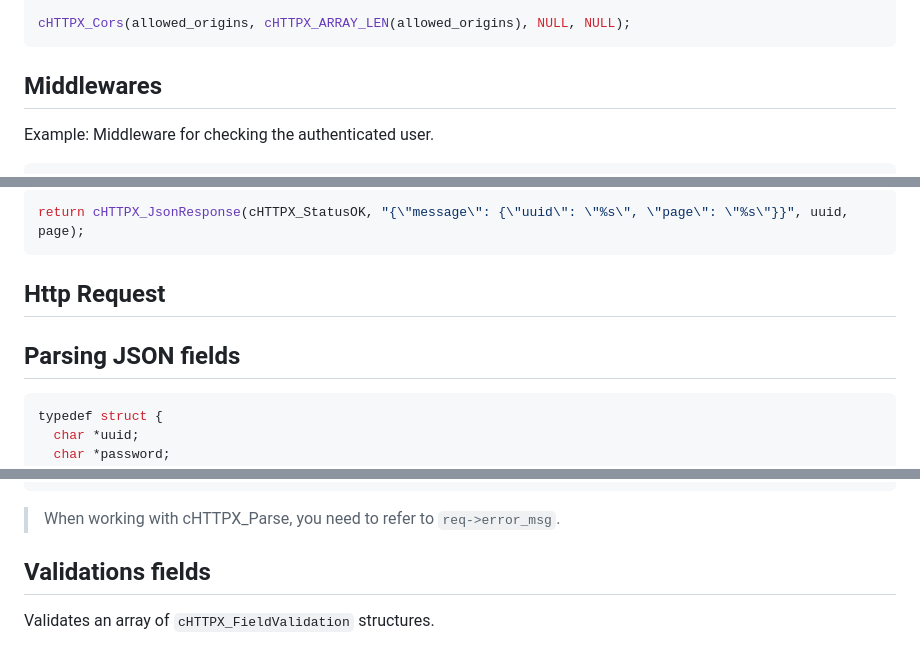
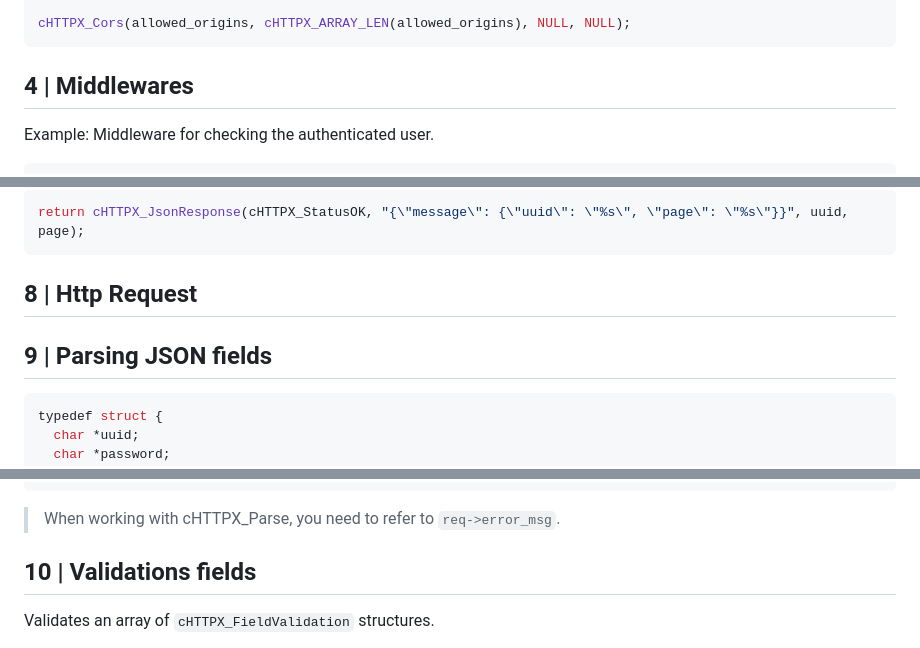
Before and after one commit to netcorelink/libchttpx, a Markdown page: README.md, 3 parts joined by grey strips. Drawn GitHub-style.

````diff
--- a/README.md
+++ b/README.md
@@ -74,7 +76,7 @@ const char *allowed_origins[] = {
 cHTTPX_Cors(allowed_origins, cHTTPX_ARRAY_LEN(allowed_origins), NULL, NULL);
 ```
 
-## Middlewares
+## 4 | Middlewares
 
 Example: Middleware for checking the authenticated user.
 
@@ -141,9 +143,9 @@ Option 2
 return cHTTPX_JsonResponse(cHTTPX_StatusOK, "{\"message\": {\"uuid\": \"%s\", \"page\": \"%s\"}}", uuid, page);
 ```
 
-## Http Request
+## 8 | Http Request
 
-## Parsing JSON fields
+## 9 | Parsing JSON fields
 
 ```c
 typedef struct {
@@ -171,7 +173,7 @@ chttpx_response_t create_user(chttpx_request_t *req) {
 
 > When working with cHTTPX_Parse, you need to refer to `req->error_msg`.
 
-## Validations fields
+## 10 | Validations fields
 
 Validates an array of `cHTTPX_FieldValidation` structures.
 
````
Also changed, not shown: other parts of README.md (+12 -10 lines).
